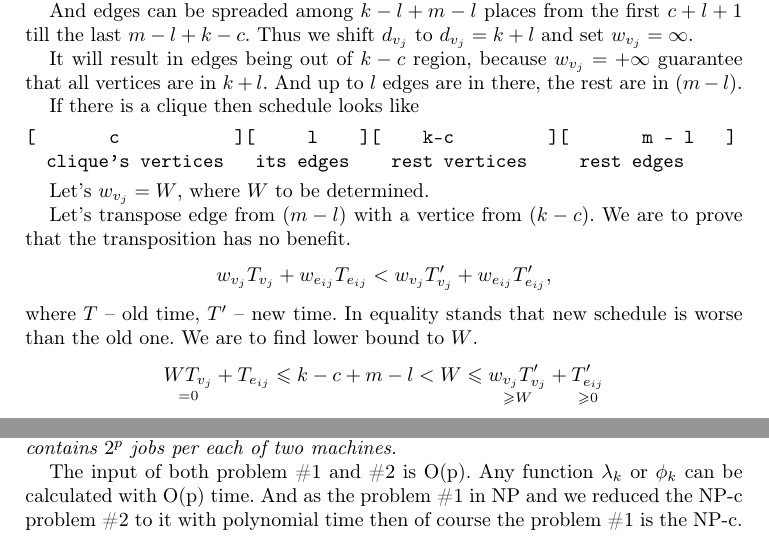
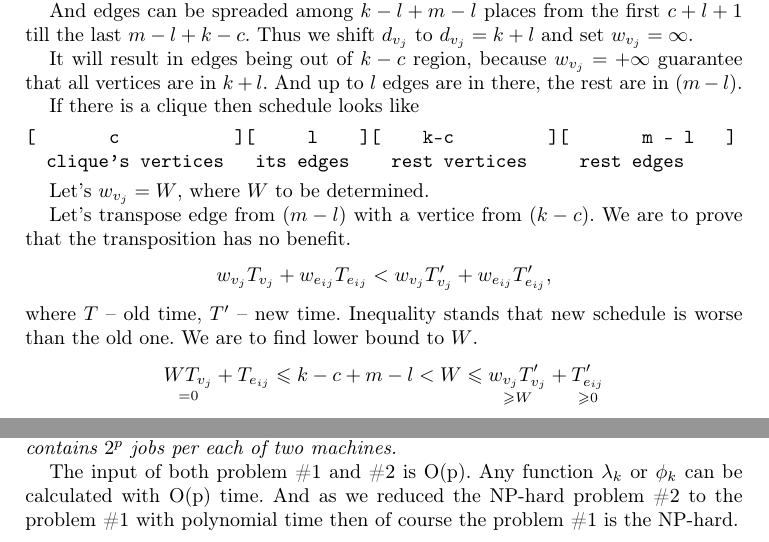
Before and after one commit to nartes/toc, a LaTeX paper (doc/report.tex): two parts of pages 1 and 7 of 7, joined at a grey line, cut so that both start at the same text. Compiled offline with pdfLaTeX.

Commit message:
Fix errors
  replace NP-c of LastDigit to NP-hard because
  it is not in NP, at least it has no proof here

  mistypo: in equality replace to inequality

```diff
--- a/doc/report.tex
+++ b/doc/report.tex
@@ -79,7 +79,7 @@ We are to prove that the transposition has no benefit.
   w_{v_j}T_{v_j} + w_{e_{ij}}T_{e_{ij}} <
     w_{v_j}T'_{v_j} + w_{e_{ij}}T'_{e_{ij}},
 \]
-where $T$ -- old time, $T'$ -- new time. In equality stands that
+where $T$ -- old time, $T'$ -- new time. Inequality stands that
 new schedule is worse than the old one. We are to find lower bound to $W$.
 \[
   \underset{=0}
@@ -584,7 +584,7 @@ So partition exists iff $F(s^*) \equiv 5\ (\bmod\ 10)$.
 
 The input of both problem \#1 and \#2 is O(p). Any function $\lambda_k$
 or $\phi_k$ can be calculated with O(p) time.
-And as the problem \#1 in NP and we reduced the NP-c problem \#2 to it
-with polynomial time then of course the problem \#1 is the NP-c.
+And as we reduced the NP-hard problem \#2 to the problem \#1
+with polynomial time then of course the problem \#1 is the NP-hard.
 
 \end{document}
```
